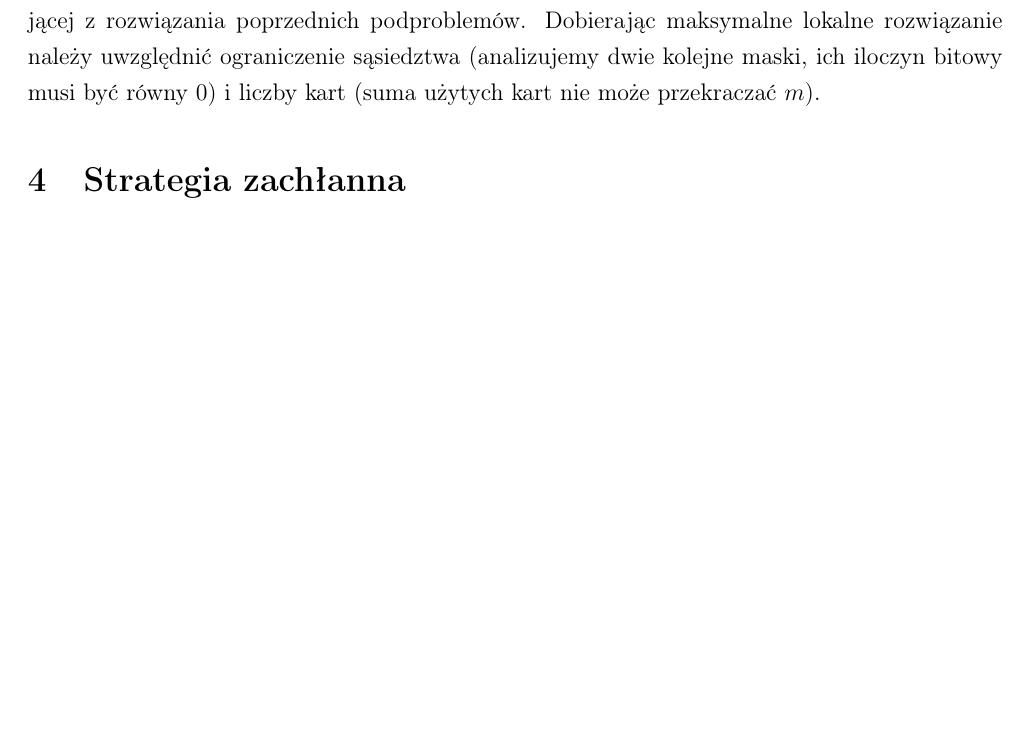
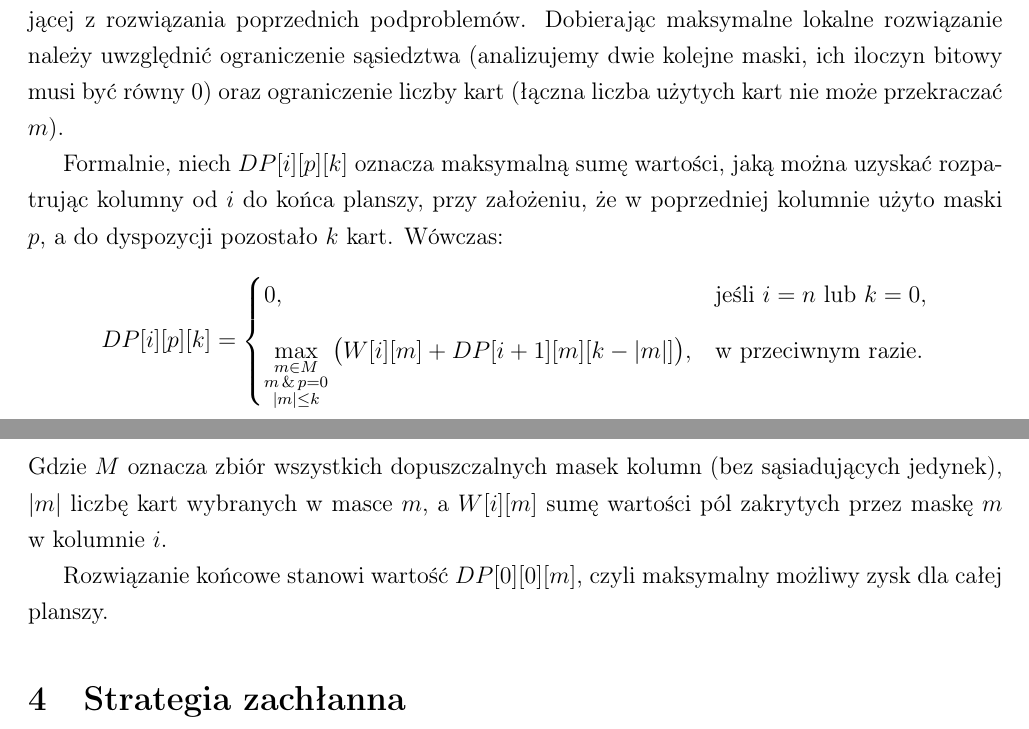
Before and after one commit to KamilMarszalek/pop, a LaTeX document (docs/docs.tex): part of page 1 of 2 before the commit and two parts of pages 1 and 2 of 2 after it, the two joined at a grey line, cut so that both start at the same text, the shorter picture padded with empty space. Compiled offline with pdfLaTeX.

Commit message:
Update documentation to clarify dynamic programming approach and improve mathematical explanations

```diff
--- a/docs/docs.tex
+++ b/docs/docs.tex
@@ -1,5 +1,7 @@
 \documentclass[12pt, a4paper]{article}
 \usepackage[T1]{fontenc}
+\usepackage[utf8]{inputenc}
+\usepackage{amsmath}
 \usepackage{geometry}
 
 \geometry{margin=0.75in}
@@ -32,9 +34,28 @@ Podejście to można dodatkowo uprościć wykorzystując wektory mask bitowych \
 każdej kolumnie odpowiada liczba całkowita dodatnia, której reprezentacja binarna odwzorowuje przyjęte wartości.
 
 \section{Programowanie dynamiczne}
-Zagadnienie można rozwiązać wykorzystując programowanie dynamiczne.
+
+Zagadnienie można rozwiązać wykorzystując programowanie dynamiczne.
 Jako podproblem definiujemy maksymalizację sumy wartości obecnej kolumny i wartości zakumulowanej wynikającej z rozwiązania poprzednich podproblemów.
-Dobierając maksymalne lokalne rozwiązanie należy uwzględnić ograniczenie sąsiedztwa (analizujemy dwie kolejne maski, ich iloczyn bitowy musi być równy $0$) i liczby kart (suma użytych kart nie może przekraczać $m$).
+Dobierając maksymalne lokalne rozwiązanie należy uwzględnić ograniczenie sąsiedztwa (analizujemy dwie kolejne maski, ich iloczyn bitowy musi być równy $0$) oraz ograniczenie liczby kart (łączna liczba użytych kart nie może przekraczać $m$).
+
+Formalnie, niech $DP[i][p][k]$ oznacza maksymalną sumę wartości, jaką można uzyskać
+rozpatrując kolumny od $i$ do końca planszy, przy założeniu, że w poprzedniej kolumnie użyto maski $p$,
+a do dyspozycji pozostało $k$ kart. Wówczas:
+\[
+DP[i][p][k] =
+\begin{cases}
+0, & \text{jeśli } i = n \text{ lub } k = 0, \\[6pt]
+\displaystyle
+\max_{\substack{m \in M \\ m \,\&\, p = 0 \\ |m| \le k}}
+\big( W[i][m] + DP[i+1][m][k - |m|] \big),
+& \text{w przeciwnym razie.}
+\end{cases}
+\]
+Gdzie $M$ oznacza zbiór wszystkich dopuszczalnych masek kolumn (bez sąsiadujących jedynek),
+$|m|$ liczbę kart wybranych w masce $m$, a $W[i][m]$ sumę wartości pól zakrytych przez maskę $m$ w kolumnie $i$.
+
+Rozwiązanie końcowe stanowi wartość $DP[0][0][m]$, czyli maksymalny możliwy zysk dla całej planszy.
 
 \section{Strategia zachłanna}
 Z planszy wybieramy kolejno komórki, dla których opisująca ją wartość liczbowa $z_{ij}$ jest największa.
```
Also changed, not shown: docs/docs.pdf.
